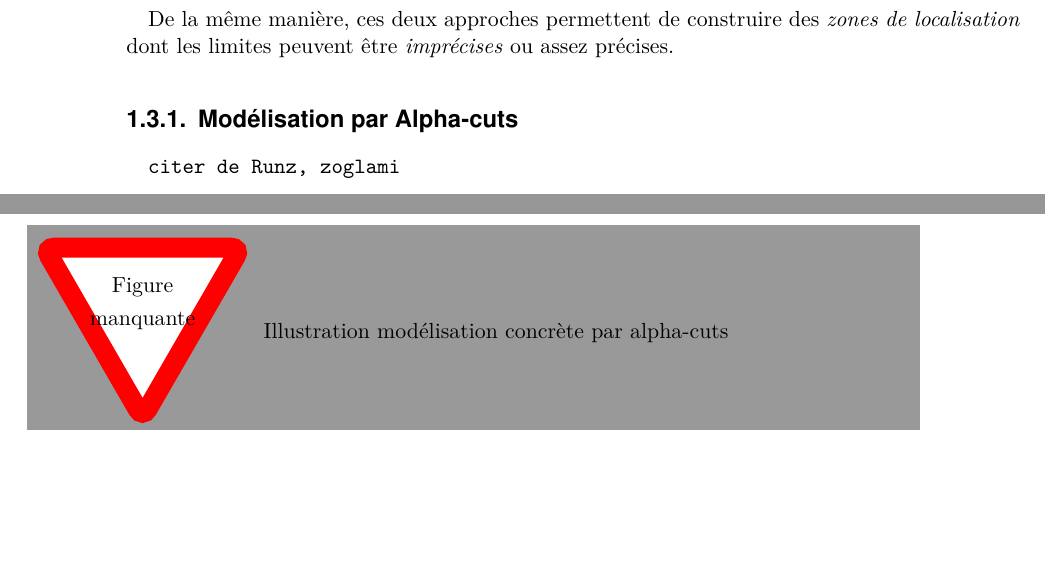
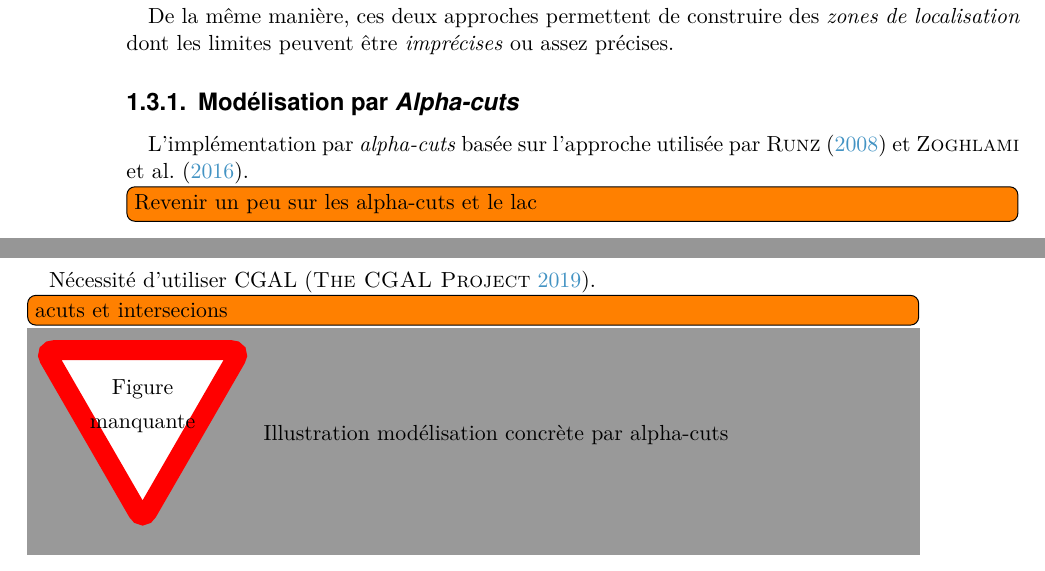
Before and after one commit to MBunel/Manuscrit, a LaTeX book (src/main.tex, which reads src/Corps/Partie2/Chapitre6/Section3/section.tex): two parts of pages 10 and 11 of 25 before the commit and two parts of pages 10 and 11 of 27 after it, joined at a grey line, cut so that both start at the same text, the shorter picture padded with empty space. Compiled offline with LuaLaTeX.

Commit message:
Rédaction

```diff
--- a/src/Corps/Partie2/Chapitre6/Section3/section.tex
+++ b/src/Corps/Partie2/Chapitre6/Section3/section.tex
@@ -27,9 +27,17 @@ De la même manière, ces deux approches permettent de construire des
 \emph{imprécises} ou assez précises.
 
 
-\subsection{Modélisation par Alpha-cuts}
+\subsection{Modélisation par \emph{Alpha-cuts}}
 
-\texttt{citer de Runz, zoglami}
+L'implémentation par \emph{alpha-cuts} basée sur l'approche utilisée
+par \textcite{Runz2008a,Zoghlami2016}.
+
+
+\tdi{Revenir un peu sur les alpha-cuts et le lac}
+
+Nécessité d'utiliser CGAL \autocite{CGAL2019}.
+
+\tdi{acuts et intersecions}
 
 \missingfigure{Illustration modélisation concrète par alpha-cuts}
 
```
Also changed, not shown: src/Corps/Partie2/Chapitre6/Section3/section.tex (2 more changed lines).
